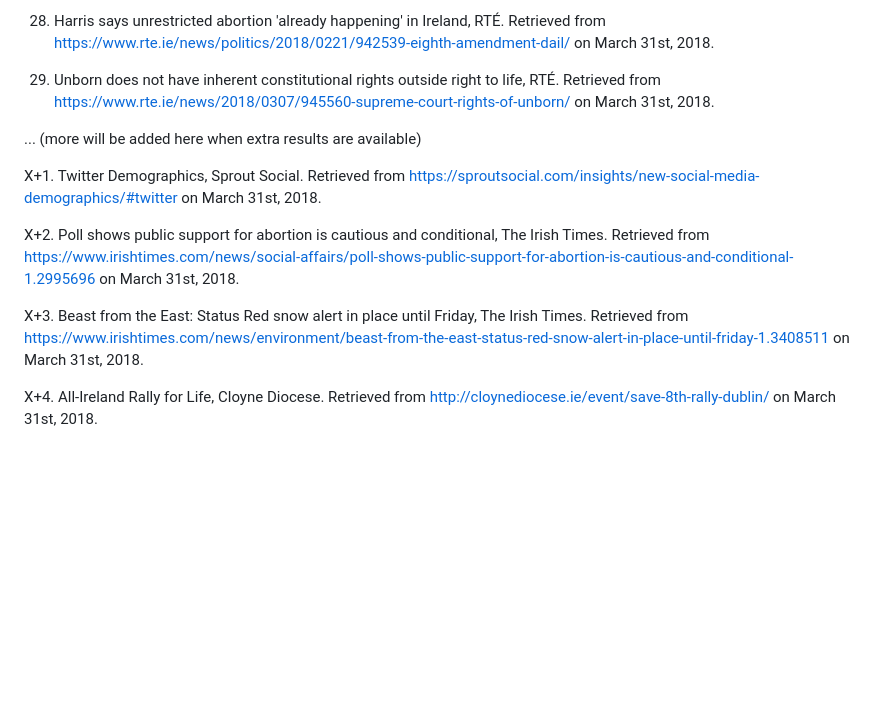
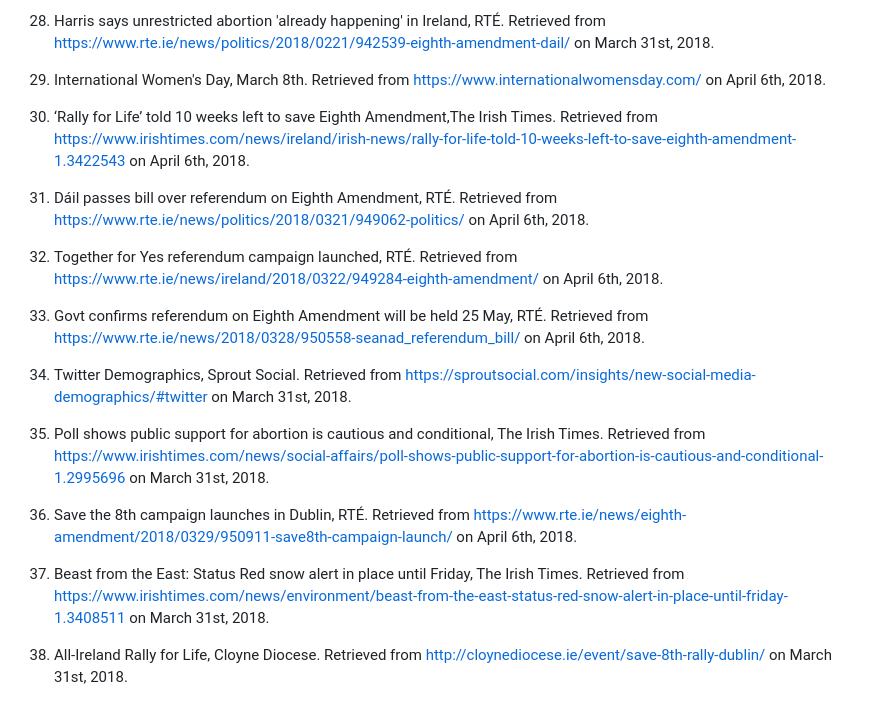
Before and after one commit to David-Byrne/SADD, a Markdown page: docs/report/references.md, the part around the change. GitHub-like rendering; blank space fills up the shorter version.

Commit message:
Adds results from recently collected data

```diff
--- a/docs/report/references.md
+++ b/docs/report/references.md
@@ -70,14 +70,22 @@
 
 28. Harris says unrestricted abortion 'already happening' in Ireland, RTÉ. Retrieved from https://www.rte.ie/news/politics/2018/0221/942539-eighth-amendment-dail/ on March 31st, 2018.
 
-29. Unborn does not have inherent constitutional rights outside right to life, RTÉ. Retrieved from https://www.rte.ie/news/2018/0307/945560-supreme-court-rights-of-unborn/ on March 31st, 2018.
+29. International Women's Day, March 8th. Retrieved from https://www.internationalwomensday.com/ on April 6th, 2018.
 
-... (more will be added here when extra results are available)
+30. ‘Rally for Life’ told 10 weeks left to save Eighth Amendment,The Irish Times. Retrieved from https://www.irishtimes.com/news/ireland/irish-news/rally-for-life-told-10-weeks-left-to-save-eighth-amendment-1.3422543 on April 6th, 2018.
 
-X+1. Twitter Demographics, Sprout Social. Retrieved from https://sproutsocial.com/insights/new-social-media-demographics/#twitter on March 31st, 2018.
+31. Dáil passes bill over referendum on Eighth Amendment, RTÉ. Retrieved from https://www.rte.ie/news/politics/2018/0321/949062-politics/ on April 6th, 2018.
 
-X+2. Poll shows public support for abortion is cautious and conditional, The Irish Times. Retrieved from https://www.irishtimes.com/news/social-affairs/poll-shows-public-support-for-abortion-is-cautious-and-conditional-1.2995696 on March 31st, 2018.
+32. Together for Yes referendum campaign launched, RTÉ. Retrieved from https://www.rte.ie/news/ireland/2018/0322/949284-eighth-amendment/ on April 6th, 2018.
 
-X+3. Beast from the East: Status Red snow alert in place until Friday, The Irish Times. Retrieved from https://www.irishtimes.com/news/environment/beast-from-the-east-status-red-snow-alert-in-place-until-friday-1.3408511 on March 31st, 2018.
+33. Govt confirms referendum on Eighth Amendment will be held 25 May, RTÉ. Retrieved from https://www.rte.ie/news/2018/0328/950558-seanad_referendum_bill/ on April 6th, 2018.
 
-X+4. All-Ireland Rally for Life, Cloyne Diocese. Retrieved from http://cloynediocese.ie/event/save-8th-rally-dublin/ on March 31st, 2018.
+34. Twitter Demographics, Sprout Social. Retrieved from https://sproutsocial.com/insights/new-social-media-demographics/#twitter on March 31st, 2018.
+
+35. Poll shows public support for abortion is cautious and conditional, The Irish Times. Retrieved from https://www.irishtimes.com/news/social-affairs/poll-shows-public-support-for-abortion-is-cautious-and-conditional-1.2995696 on March 31st, 2018.
+
+36. Save the 8th campaign launches in Dublin, RTÉ. Retrieved from https://www.rte.ie/news/eighth-amendment/2018/0329/950911-save8th-campaign-launch/ on April 6th, 2018.
+
+37. Beast from the East: Status Red snow alert in place until Friday, The Irish Times. Retrieved from https://www.irishtimes.com/news/environment/beast-from-the-east-status-red-snow-alert-in-place-until-friday-1.3408511 on March 31st, 2018.
+
+38. All-Ireland Rally for Life, Cloyne Diocese. Retrieved from http://cloynediocese.ie/event/save-8th-rally-dublin/ on March 31st, 2018.
```
Also changed, not shown: docs/report/conclusion.md (+1 -1 lines), docs/report/results.md (+12 -8 lines), docs/report/images/daily_tweet_count.png, docs/report/images/daily_tweet_count_by_viewpoint.png, docs/report/images/relative_daily_tweet_count_by_viewpoint.png, docs/report/images/sentiment.png.
